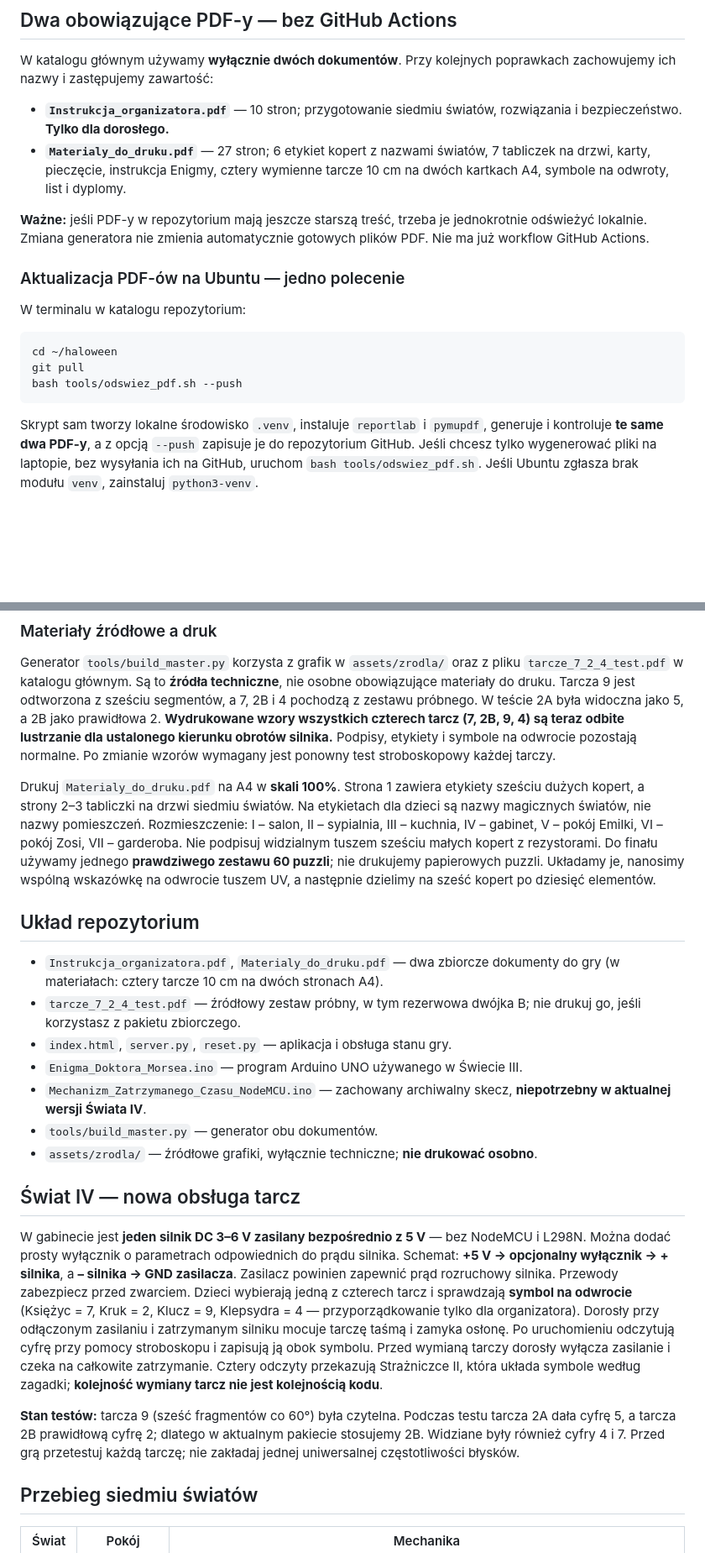
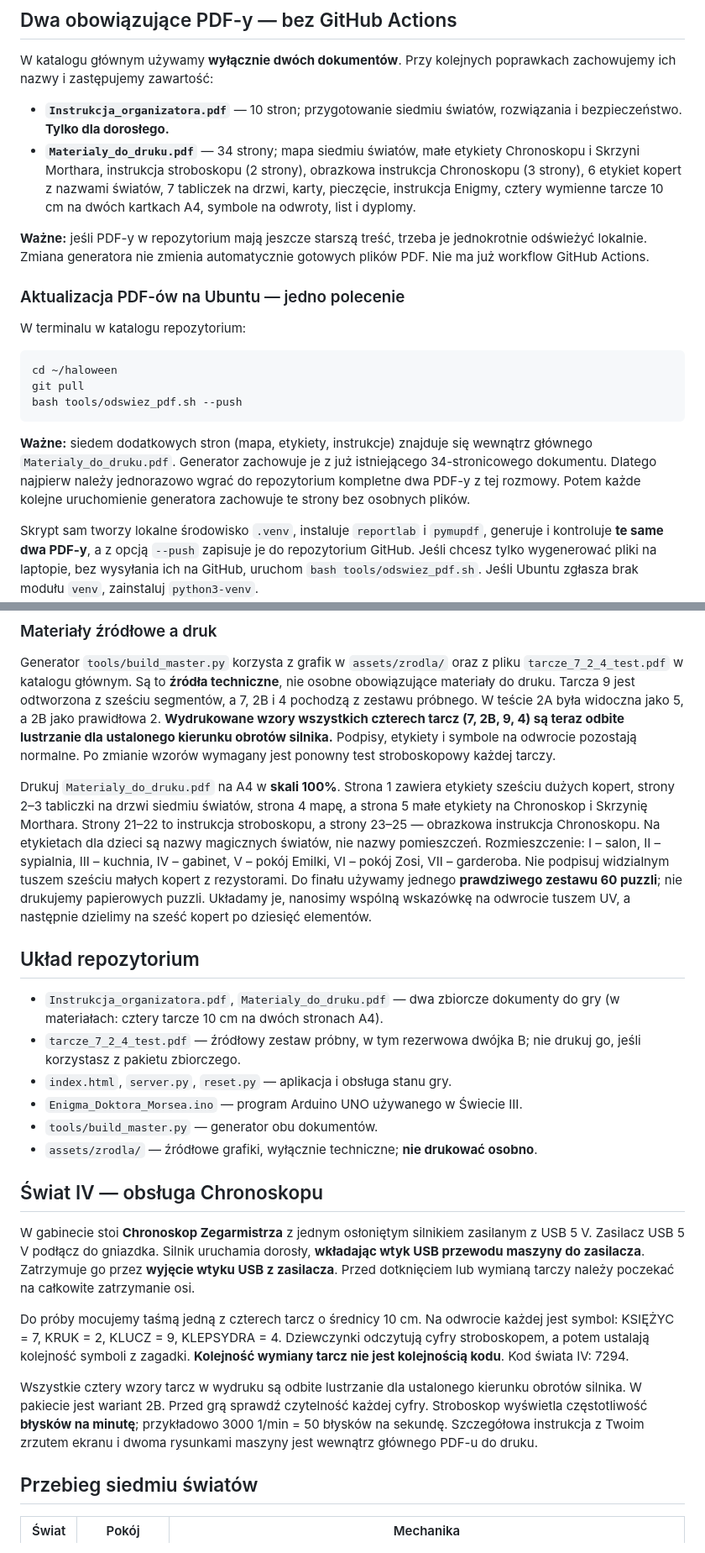
Before and after one commit to thewitcher/haloween, a Markdown page: README.md, 2 parts joined by grey strips. Shown at 84% size. Drawn GitHub-style; blank space fills up the shorter version.

Commit message:
README: jeden 34-stronicowy pakiet z mapą, etykietami i instrukcjami USB

````diff
--- a/README.md
+++ b/README.md
@@ -19,7 +19,7 @@ Adres laptopa: `hostname -I`. Na obu tabletach, połączonych z tym samym Wi-Fi,
 W katalogu głównym używamy **wyłącznie dwóch dokumentów**. Przy kolejnych poprawkach zachowujemy ich nazwy i zastępujemy zawartość:
 
 - **`Instrukcja_organizatora.pdf`** — 10 stron; przygotowanie siedmiu światów, rozwiązania i bezpieczeństwo. **Tylko dla dorosłego.**
-- **`Materialy_do_druku.pdf`** — 27 stron; 6 etykiet kopert z nazwami światów, 7 tabliczek na drzwi, karty, pieczęcie, instrukcja Enigmy, cztery wymienne tarcze 10 cm na dwóch kartkach A4, symbole na odwroty, list i dyplomy.
+- **`Materialy_do_druku.pdf`** — 34 strony; mapa siedmiu światów, małe etykiety Chronoskopu i Skrzyni Morthara, instrukcja stroboskopu (2 strony), obrazkowa instrukcja Chronoskopu (3 strony), 6 etykiet kopert z nazwami światów, 7 tabliczek na drzwi, karty, pieczęcie, instrukcja Enigmy, cztery wymienne tarcze 10 cm na dwóch kartkach A4, symbole na odwroty, list i dyplomy.
 
 **Ważne:** jeśli PDF-y w repozytorium mają jeszcze starszą treść, trzeba je jednokrotnie odświeżyć lokalnie. Zmiana generatora nie zmienia automatycznie gotowych plików PDF. Nie ma już workflow GitHub Actions.
 
@@ -33,6 +33,8 @@ git pull
 bash tools/odswiez_pdf.sh --push
 ```
 
+**Ważne:** siedem dodatkowych stron (mapa, etykiety, instrukcje) znajduje się wewnątrz głównego `Materialy_do_druku.pdf`. Generator zachowuje je z już istniejącego 34-stronicowego dokumentu. Dlatego najpierw należy jednorazowo wgrać do repozytorium kompletne dwa PDF-y z tej rozmowy. Potem każde kolejne uruchomienie generatora zachowuje te strony bez osobnych plików.
+
 Skrypt sam tworzy lokalne środowisko `.venv`, instaluje `reportlab` i `pymupdf`, generuje i kontroluje **te same dwa PDF-y**, a z opcją `--push` zapisuje je do repozytorium GitHub. Jeśli chcesz tylko wygenerować pliki na laptopie, bez wysyłania ich na GitHub, uruchom `bash tools/odswiez_pdf.sh`. Jeśli Ubuntu zgłasza brak modułu `venv`, zainstaluj `python3-venv`.
 
 Nie trzeba niczego klikać w GitHub Actions. Nie tworzymy dodatkowych wersji typu „final”, „nowy”, „5V” czy „poprawiony”.
@@ -41,7 +43,7 @@ Nie trzeba niczego klikać w GitHub Actions. Nie tworzymy dodatkowych wersji typ
 
 Generator `tools/build_master.py` korzysta z grafik w `assets/zrodla/` oraz z pliku `tarcze_7_2_4_test.pdf` w katalogu głównym. Są to **źródła techniczne**, nie osobne obowiązujące materiały do druku. Tarcza 9 jest odtworzona z sześciu segmentów, a 7, 2B i 4 pochodzą z zestawu próbnego. W teście 2A była widoczna jako 5, a 2B jako prawidłowa 2. **Wydrukowane wzory wszystkich czterech tarcz (7, 2B, 9, 4) są teraz odbite lustrzanie dla ustalonego kierunku obrotów silnika.** Podpisy, etykiety i symbole na odwrocie pozostają normalne. Po zmianie wzorów wymagany jest ponowny test stroboskopowy każdej tarczy.
 
-Drukuj `Materialy_do_druku.pdf` na A4 w **skali 100%**. Strona 1 zawiera etykiety sześciu dużych kopert, a strony 2–3 tabliczki na drzwi siedmiu światów. Na etykietach dla dzieci są nazwy magicznych światów, nie nazwy pomieszczeń. Rozmieszczenie: I – salon, II – sypialnia, III – kuchnia, IV – gabinet, V – pokój Emilki, VI – pokój Zosi, VII – garderoba. Nie podpisuj widzialnym tuszem sześciu małych kopert z rezystorami. Do finału używamy jednego **prawdziwego zestawu 60 puzzli**; nie drukujemy papierowych puzzli. Układamy je, nanosimy wspólną wskazówkę na odwrocie tuszem UV, a następnie dzielimy na sześć kopert po dziesięć elementów.
+Drukuj `Materialy_do_druku.pdf` na A4 w **skali 100%**. Strona 1 zawiera etykiety sześciu dużych kopert, strony 2–3 tabliczki na drzwi siedmiu światów, strona 4 mapę, a strona 5 małe etykiety na Chronoskop i Skrzynię Morthara. Strony 21–22 to instrukcja stroboskopu, a strony 23–25 — obrazkowa instrukcja Chronoskopu. Na etykietach dla dzieci są nazwy magicznych światów, nie nazwy pomieszczeń. Rozmieszczenie: I – salon, II – sypialnia, III – kuchnia, IV – gabinet, V – pokój Emilki, VI – pokój Zosi, VII – garderoba. Nie podpisuj widzialnym tuszem sześciu małych kopert z rezystorami. Do finału używamy jednego **prawdziwego zestawu 60 puzzli**; nie drukujemy papierowych puzzli. Układamy je, nanosimy wspólną wskazówkę na odwrocie tuszem UV, a następnie dzielimy na sześć kopert po dziesięć elementów.
 
 ## Układ repozytorium
 
@@ -49,15 +51,16 @@ Drukuj `Materialy_do_druku.pdf` na A4 w **skali 100%**. Strona 1 zawiera etykiet
 - `tarcze_7_2_4_test.pdf` — źródłowy zestaw próbny, w tym rezerwowa dwójka B; nie drukuj go, jeśli korzystasz z pakietu zbiorczego.
 - `index.html`, `server.py`, `reset.py` — aplikacja i obsługa stanu gry.
 - `Enigma_Doktora_Morsea.ino` — program Arduino UNO używanego w Świecie III.
-- `Mechanizm_Zatrzymanego_Czasu_NodeMCU.ino` — zachowany archiwalny skecz, **niepotrzebny w aktualnej wersji Świata IV**.
 - `tools/build_master.py` — generator obu dokumentów.
 - `assets/zrodla/` — źródłowe grafiki, wyłącznie techniczne; **nie drukować osobno**.
 
-## Świat IV — nowa obsługa tarcz
+## Świat IV — obsługa Chronoskopu
 
-W gabinecie jest **jeden silnik DC 3–6 V zasilany bezpośrednio z 5 V** — bez NodeMCU i L298N. Można dodać prosty wyłącznik o parametrach odpowiednich do prądu silnika. Schemat: **+5 V → opcjonalny wyłącznik → + silnika**, a **– silnika → GND zasilacza**. Zasilacz powinien zapewnić prąd rozruchowy silnika. Przewody zabezpiecz przed zwarciem. Dzieci wybierają jedną z czterech tarcz i sprawdzają **symbol na odwrocie** (Księżyc = 7, Kruk = 2, Klucz = 9, Klepsydra = 4 — przyporządkowanie tylko dla organizatora). Dorosły przy odłączonym zasilaniu i zatrzymanym silniku mocuje tarczę taśmą i zamyka osłonę. Po uruchomieniu odczytują cyfrę przy pomocy stroboskopu i zapisują ją obok symbolu. Przed wymianą tarczy dorosły wyłącza zasilanie i czeka na całkowite zatrzymanie. Cztery odczyty przekazują Strażniczce II, która układa symbole według zagadki; **kolejność wymiany tarcz nie jest kolejnością kodu**.
+W gabinecie stoi **Chronoskop Zegarmistrza** z jednym osłoniętym silnikiem zasilanym z USB 5 V. Zasilacz USB 5 V podłącz do gniazdka. Silnik uruchamia dorosły, **wkładając wtyk USB przewodu maszyny do zasilacza**. Zatrzymuje go przez **wyjęcie wtyku USB z zasilacza**. Przed dotknięciem lub wymianą tarczy należy poczekać na całkowite zatrzymanie osi.
 
-**Stan testów:** tarcza 9 (sześć fragmentów co 60°) była czytelna. Podczas testu tarcza 2A dała cyfrę 5, a tarcza 2B prawidłową cyfrę 2; dlatego w aktualnym pakiecie stosujemy 2B. Widziane były również cyfry 4 i 7. Przed grą przetestuj każdą tarczę; nie zakładaj jednej uniwersalnej częstotliwości błysków.
+Do próby mocujemy taśmą jedną z czterech tarcz o średnicy 10 cm. Na odwrocie każdej jest symbol: KSIĘŻYC = 7, KRUK = 2, KLUCZ = 9, KLEPSYDRA = 4. Dziewczynki odczytują cyfry stroboskopem, a potem ustalają kolejność symboli z zagadki. **Kolejność wymiany tarcz nie jest kolejnością kodu**. Kod świata IV: 7294.
+
+Wszystkie cztery wzory tarcz w wydruku są odbite lustrzanie dla ustalonego kierunku obrotów silnika. W pakiecie jest wariant 2B. Przed grą sprawdź czytelność każdej cyfry. Stroboskop wyświetla częstotliwość **błysków na minutę**; przykładowo 3000 1/min = 50 błysków na sekundę. Szczegółowa instrukcja z Twoim zrzutem ekranu i dwoma rysunkami maszyny jest wewnątrz głównego PDF-u do druku.
 
 ## Przebieg siedmiu światów
 
````
Also changed, not shown: other parts of README.md (+0 -6 lines).
